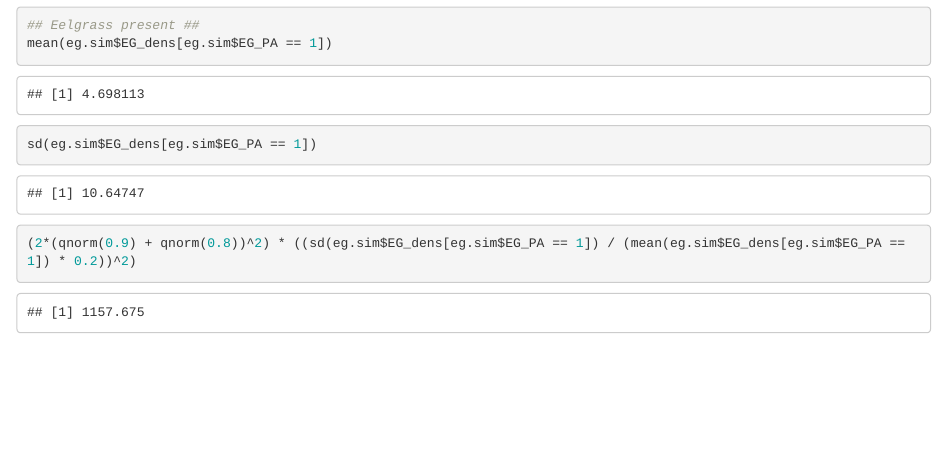
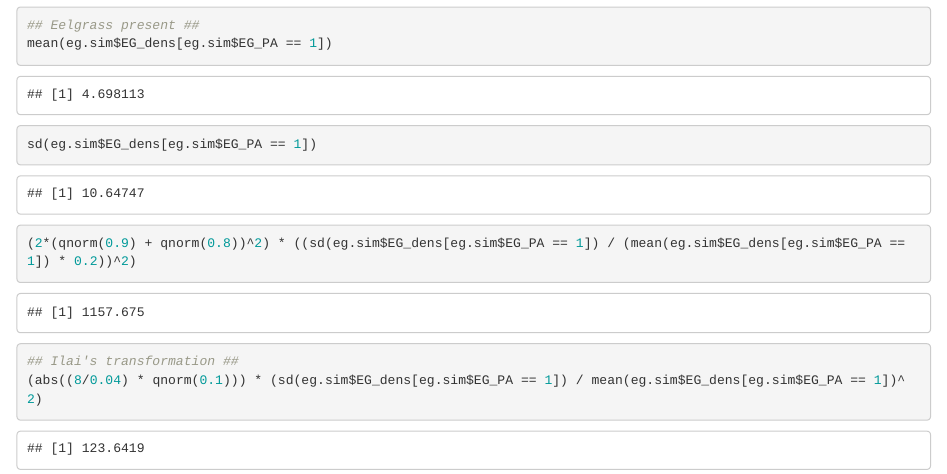
Before and after one commit to wraymond/sav_samples, an R Markdown document (SAV_Sample_Size.Rmd): the page in a window 1100 px wide, from 2110 px down. Rendered offline with R 4.5, knitr and Pandoc, with nearby package versions; code that draws random numbers runs with fixed seeds of ours.

Commit message:
adding Ilai's tranformation to case when we only consider sampled with eelgrass

````diff
--- a/SAV_Sample_Size.Rmd
+++ b/SAV_Sample_Size.Rmd
@@ -90,4 +90,7 @@ mean(eg.sim$EG_dens[eg.sim$EG_PA == 1])
 sd(eg.sim$EG_dens[eg.sim$EG_PA == 1])
 
 (2*(qnorm(0.9) + qnorm(0.8))^2) * ((sd(eg.sim$EG_dens[eg.sim$EG_PA == 1]) / (mean(eg.sim$EG_dens[eg.sim$EG_PA == 1]) * 0.2))^2)
+
+## Ilai's transformation ##
+(abs((8/0.04) * qnorm(0.1))) * (sd(eg.sim$EG_dens[eg.sim$EG_PA == 1]) / mean(eg.sim$EG_dens[eg.sim$EG_PA == 1])^2)
 ```
````
